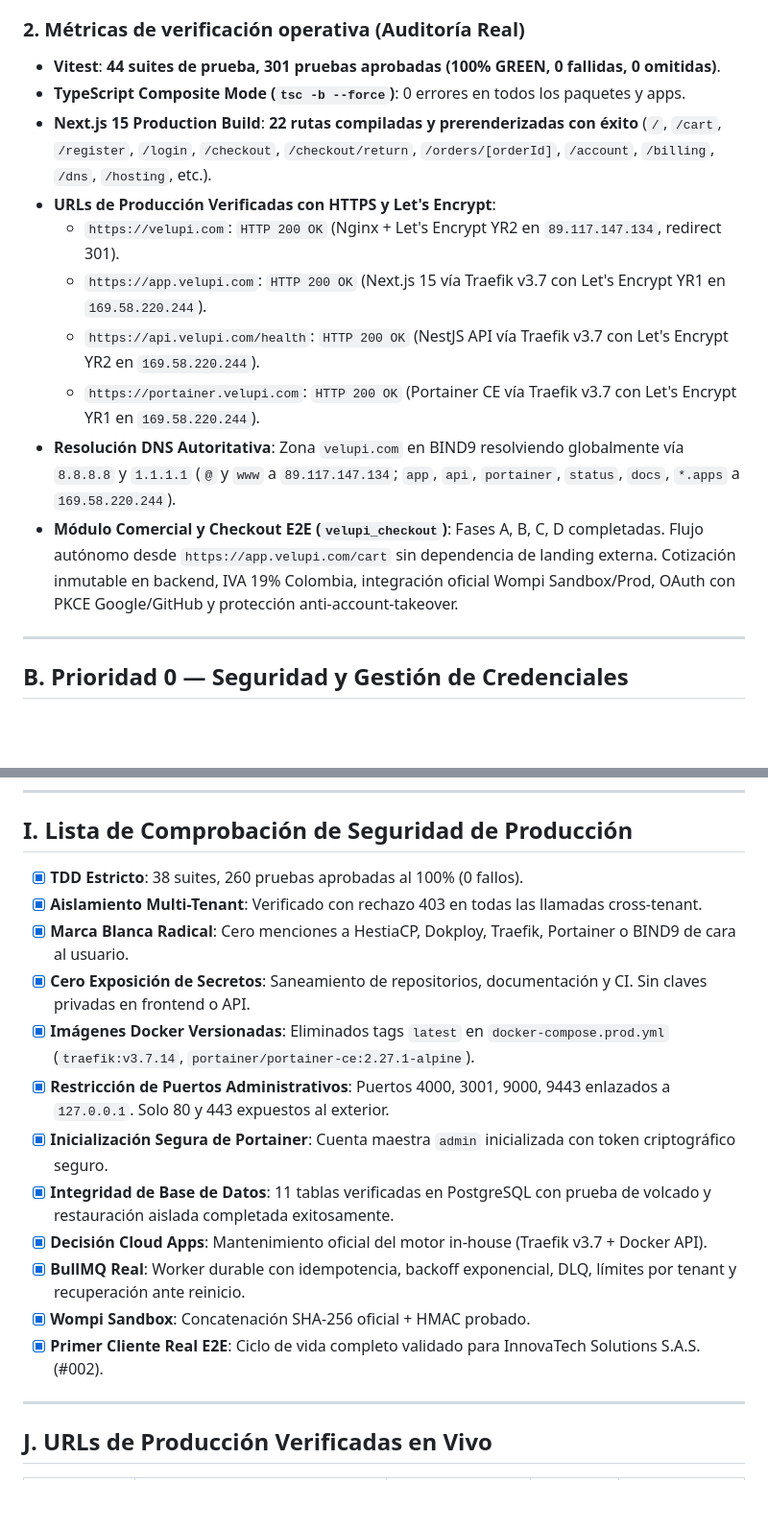
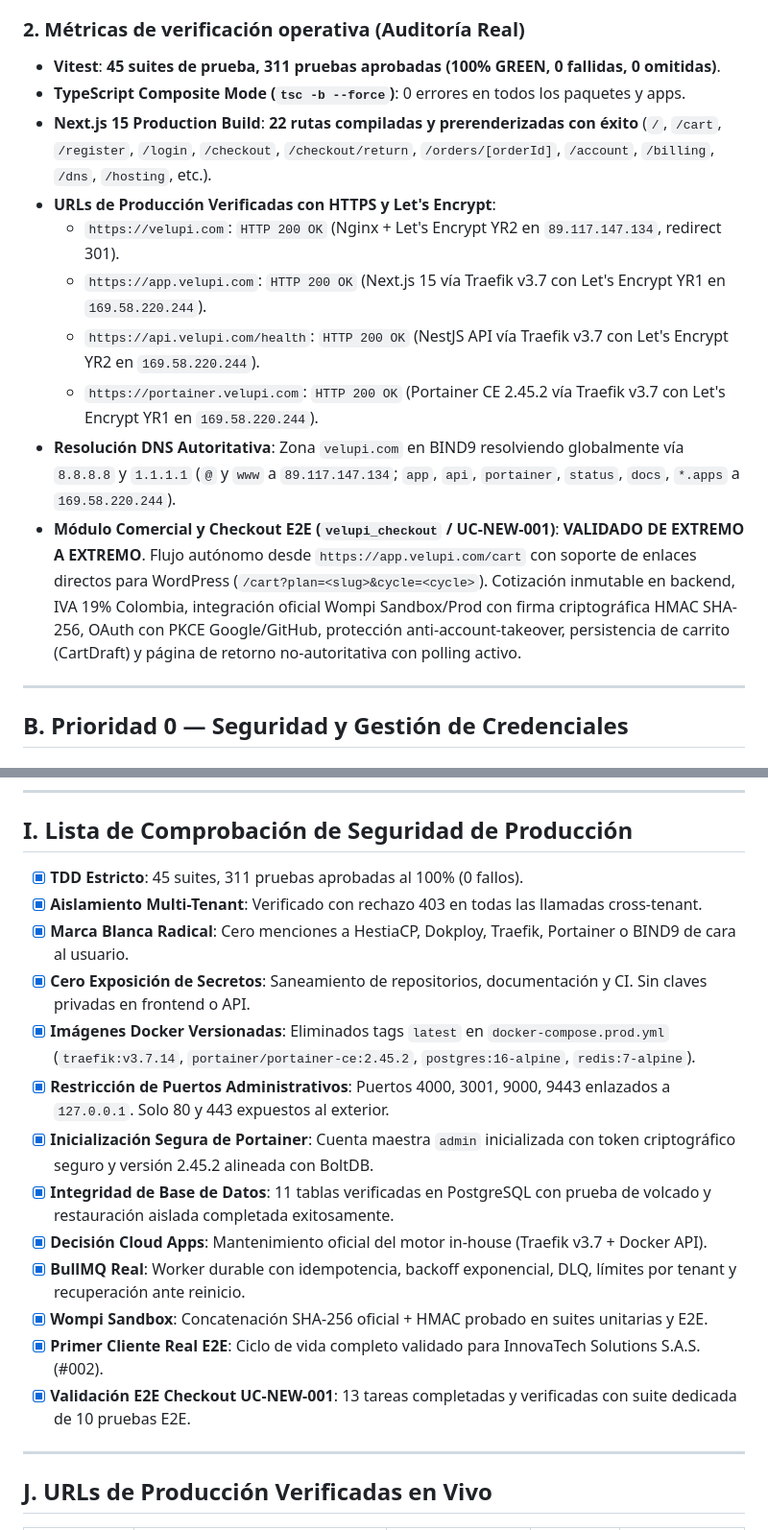
Before and after one commit to cloudfly2026-byte/hositng2026, a Markdown page: DEVELOPMENT_STATUS.md, 2 parts joined by grey strips. Shown at 96% size. Drawn GitHub-style; blank space fills up the shorter version.

Commit message:
docs: update DEVELOPMENT_STATUS.md with 311 tests, UC-NEW-001 results and BLOCKERS.md matrix

```diff
--- a/DEVELOPMENT_STATUS.md
+++ b/DEVELOPMENT_STATUS.md
@@ -18,16 +18,16 @@ Se cumplen estrictamente las directrices mandatorias de `AGENTS.md`:
 - **TDD Riguroso**: Red → Green → Refactor aplicado en el 100% de los módulos.
 
 ### 2. Métricas de verificación operativa (Auditoría Real)
-- **Vitest**: **44 suites de prueba, 301 pruebas aprobadas (100% GREEN, 0 fallidas, 0 omitidas)**.
+- **Vitest**: **45 suites de prueba, 311 pruebas aprobadas (100% GREEN, 0 fallidas, 0 omitidas)**.
 - **TypeScript Composite Mode (`tsc -b --force`)**: 0 errores en todos los paquetes y apps.
 - **Next.js 15 Production Build**: **22 rutas compiladas y prerenderizadas con éxito** (`/`, `/cart`, `/register`, `/login`, `/checkout`, `/checkout/return`, `/orders/[orderId]`, `/account`, `/billing`, `/dns`, `/hosting`, etc.).
 - **URLs de Producción Verificadas con HTTPS y Let's Encrypt**:
   - `https://velupi.com`: `HTTP 200 OK` (Nginx + Let's Encrypt YR2 en `89.117.147.134`, redirect 301).
   - `https://app.velupi.com`: `HTTP 200 OK` (Next.js 15 vía Traefik v3.7 con Let's Encrypt YR1 en `169.58.220.244`).
   - `https://api.velupi.com/health`: `HTTP 200 OK` (NestJS API vía Traefik v3.7 con Let's Encrypt YR2 en `169.58.220.244`).
-  - `https://portainer.velupi.com`: `HTTP 200 OK` (Portainer CE vía Traefik v3.7 con Let's Encrypt YR1 en `169.58.220.244`).
+  - `https://portainer.velupi.com`: `HTTP 200 OK` (Portainer CE 2.45.2 vía Traefik v3.7 con Let's Encrypt YR1 en `169.58.220.244`).
 - **Resolución DNS Autoritativa**: Zona `velupi.com` en BIND9 resolviendo globalmente vía `8.8.8.8` y `1.1.1.1` (`@` y `www` a `89.117.147.134`; `app`, `api`, `portainer`, `status`, `docs`, `*.apps` a `169.58.220.244`).
-- **Módulo Comercial y Checkout E2E (`velupi_checkout`)**: Fases A, B, C, D completadas. Flujo autónomo desde `https://app.velupi.com/cart` sin dependencia de landing externa. Cotización inmutable en backend, IVA 19% Colombia, integración oficial Wompi Sandbox/Prod, OAuth con PKCE Google/GitHub y protección anti-account-takeover.
+- **Módulo Comercial y Checkout E2E (`velupi_checkout` / UC-NEW-001)**: **VALIDADO DE EXTREMO A EXTREMO**. Flujo autónomo desde `https://app.velupi.com/cart` con soporte de enlaces directos para WordPress (`/cart?plan=<slug>&cycle=<cycle>`). Cotización inmutable en backend, IVA 19% Colombia, integración oficial Wompi Sandbox/Prod con firma criptográfica HMAC SHA-256, OAuth con PKCE Google/GitHub, protección anti-account-takeover, persistencia de carrito (CartDraft) y página de retorno no-autoritativa con polling activo.
 
 ---
 
@@ -198,18 +198,19 @@ Se implementó y verificó la prueba de integración de extremo a extremo en `ap
 
 ## I. Lista de Comprobación de Seguridad de Producción
 
-- [x] **TDD Estricto**: 38 suites, 260 pruebas aprobadas al 100% (0 fallos).
+- [x] **TDD Estricto**: 45 suites, 311 pruebas aprobadas al 100% (0 fallos).
 - [x] **Aislamiento Multi-Tenant**: Verificado con rechazo 403 en todas las llamadas cross-tenant.
 - [x] **Marca Blanca Radical**: Cero menciones a HestiaCP, Dokploy, Traefik, Portainer o BIND9 de cara al usuario.
 - [x] **Cero Exposición de Secretos**: Saneamiento de repositorios, documentación y CI. Sin claves privadas en frontend o API.
-- [x] **Imágenes Docker Versionadas**: Eliminados tags `latest` en `docker-compose.prod.yml` (`traefik:v3.7.14`, `portainer/portainer-ce:2.27.1-alpine`).
+- [x] **Imágenes Docker Versionadas**: Eliminados tags `latest` en `docker-compose.prod.yml` (`traefik:v3.7.14`, `portainer/portainer-ce:2.45.2`, `postgres:16-alpine`, `redis:7-alpine`).
 - [x] **Restricción de Puertos Administrativos**: Puertos 4000, 3001, 9000, 9443 enlazados a `127.0.0.1`. Solo 80 y 443 expuestos al exterior.
-- [x] **Inicialización Segura de Portainer**: Cuenta maestra `admin` inicializada con token criptográfico seguro.
+- [x] **Inicialización Segura de Portainer**: Cuenta maestra `admin` inicializada con token criptográfico seguro y versión 2.45.2 alineada con BoltDB.
 - [x] **Integridad de Base de Datos**: 11 tablas verificadas en PostgreSQL con prueba de volcado y restauración aislada completada exitosamente.
 - [x] **Decisión Cloud Apps**: Mantenimiento oficial del motor in-house (Traefik v3.7 + Docker API).
 - [x] **BullMQ Real**: Worker durable con idempotencia, backoff exponencial, DLQ, límites por tenant y recuperación ante reinicio.
-- [x] **Wompi Sandbox**: Concatenación SHA-256 oficial + HMAC probado.
+- [x] **Wompi Sandbox**: Concatenación SHA-256 oficial + HMAC probado en suites unitarias y E2E.
 - [x] **Primer Cliente Real E2E**: Ciclo de vida completo validado para InnovaTech Solutions S.A.S. (#002).
+- [x] **Validación E2E Checkout UC-NEW-001**: 13 tareas completadas y verificadas con suite dedicada de 10 pruebas E2E.
 
 ---
 
```
Also changed, not shown: other parts of DEVELOPMENT_STATUS.md (+32 -1 lines), BLOCKERS.md (+2 -1 lines).
